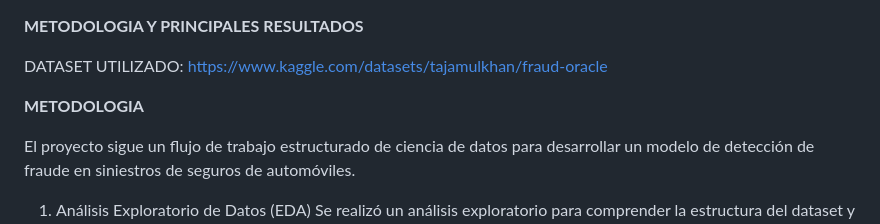
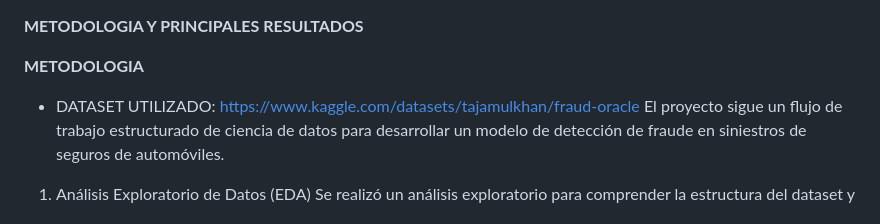
Before and after one commit to florencialucas/Florencialucas.github.io, a Markdown page: deteccionFraudeSeguroVehiculos/README.md, the part around the change. GitHub-like rendering.

```diff
--- a/deteccionFraudeSeguroVehiculos/README.md
+++ b/deteccionFraudeSeguroVehiculos/README.md
@@ -1,10 +1,9 @@
 **METODOLOGIA Y PRINCIPALES RESULTADOS**
-
-DATASET UTILIZADO:
-https://www.kaggle.com/datasets/tajamulkhan/fraud-oracle
 
 **METODOLOGIA**
 
+- DATASET UTILIZADO:
+https://www.kaggle.com/datasets/tajamulkhan/fraud-oracle
 El proyecto sigue un flujo de trabajo estructurado de ciencia de datos para desarrollar un modelo de detección de fraude en siniestros de seguros de automóviles.
 
 1. Análisis Exploratorio de Datos (EDA)
```
